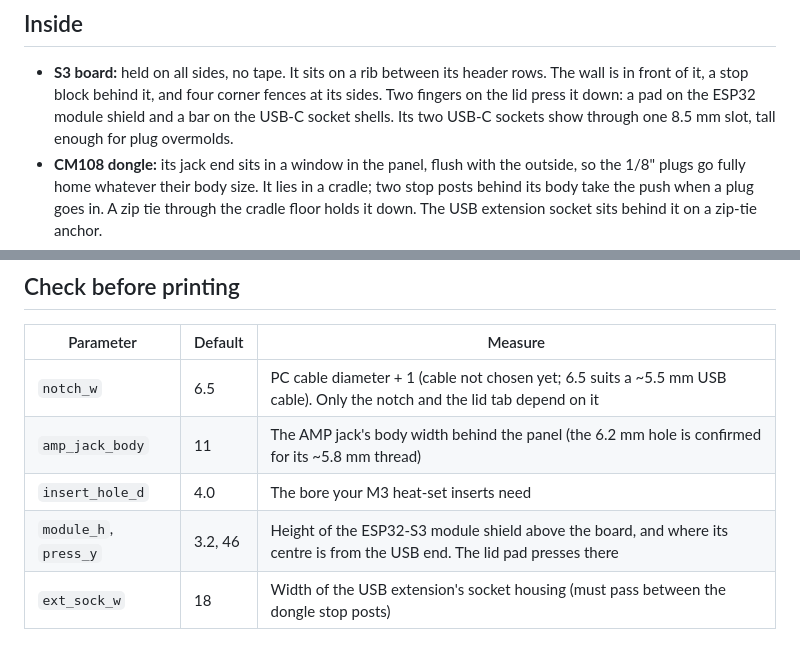
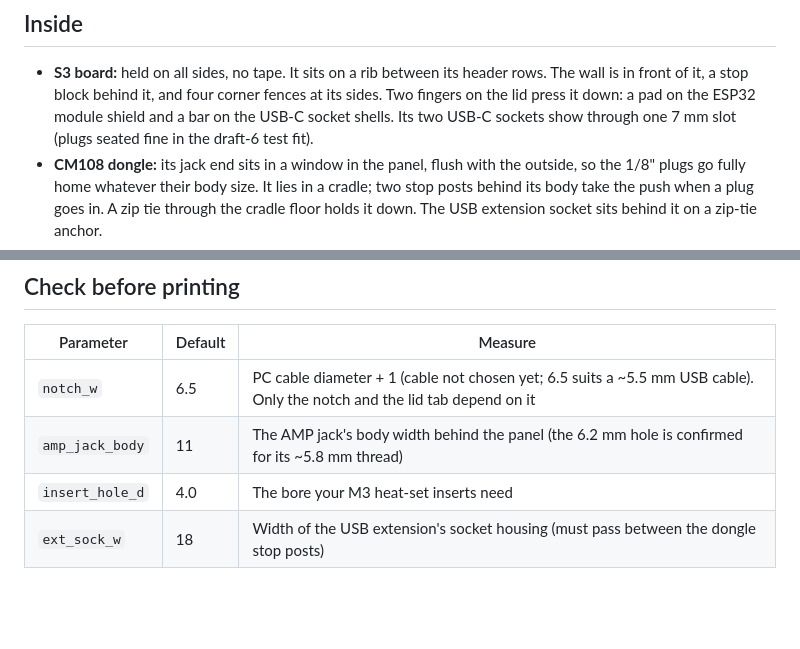
Before and after one commit to vu2cpl/rgo-spe-cat, a Markdown page: enclosure/README.md, 2 parts joined by grey strips. Rendered like a GitHub page; blank space fills up the shorter version.

```diff
--- a/enclosure/README.md
+++ b/enclosure/README.md
@@ -35,7 +35,8 @@ box. See `docs/BOX_PLAN.md`.
   header rows. The wall is in front of it, a stop block behind it, and four
   corner fences at its sides. Two fingers on the lid press it down: a pad on
   the ESP32 module shield and a bar on the USB-C socket shells. Its two
-  USB-C sockets show through one 8.5 mm slot, tall enough for plug overmolds.
+  USB-C sockets show through one 7 mm slot (plugs seated fine in the draft-6
+  test fit).
 - **CM108 dongle:** its jack end sits in a window in the panel, flush with
   the outside, so the 1/8" plugs go fully home whatever their body size.
   It lies in a cradle; two stop posts behind its body take the push when a
@@ -56,7 +57,6 @@ box. See `docs/BOX_PLAN.md`.
 | `notch_w` | 6.5 | PC cable diameter + 1 (cable not chosen yet; 6.5 suits a ~5.5 mm USB cable). Only the notch and the lid tab depend on it |
 | `amp_jack_body` | 11 | The AMP jack's body width behind the panel (the 6.2 mm hole is confirmed for its ~5.8 mm thread) |
 | `insert_hole_d` | 4.0 | The bore your M3 heat-set inserts need |
-| `module_h`, `press_y` | 3.2, 46 | Height of the ESP32-S3 module shield above the board, and where its centre is from the USB end. The lid pad presses there |
 | `ext_sock_w` | 18 | Width of the USB extension's socket housing (must pass between the dongle stop posts) |
 
 ## Use
```
Also changed, not shown: HANDOVER.md (+4 -2 lines), enclosure/preview.png, 1 other file.
